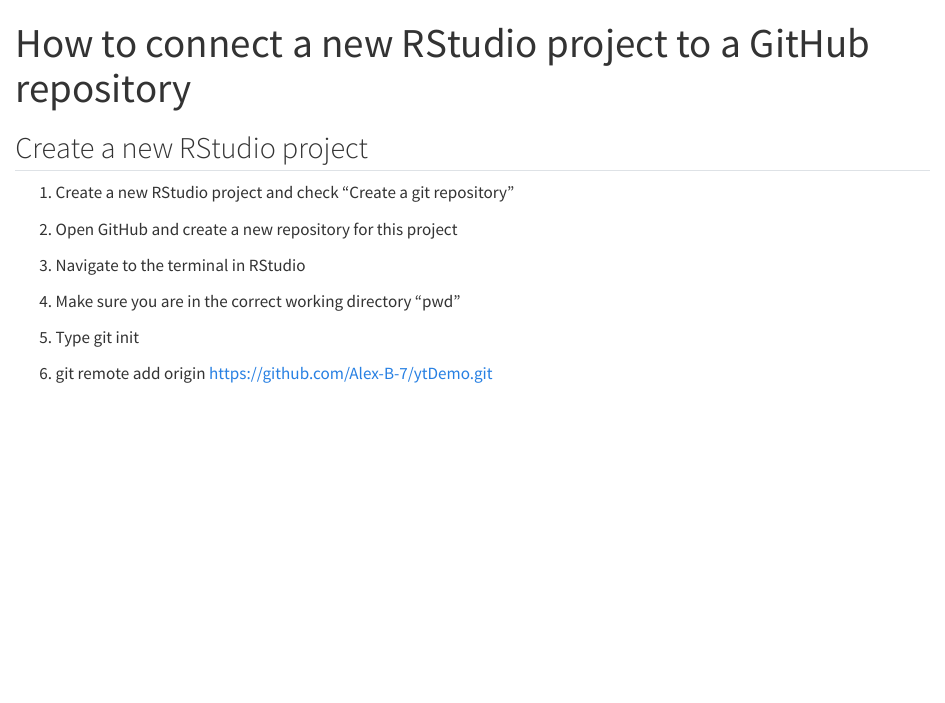
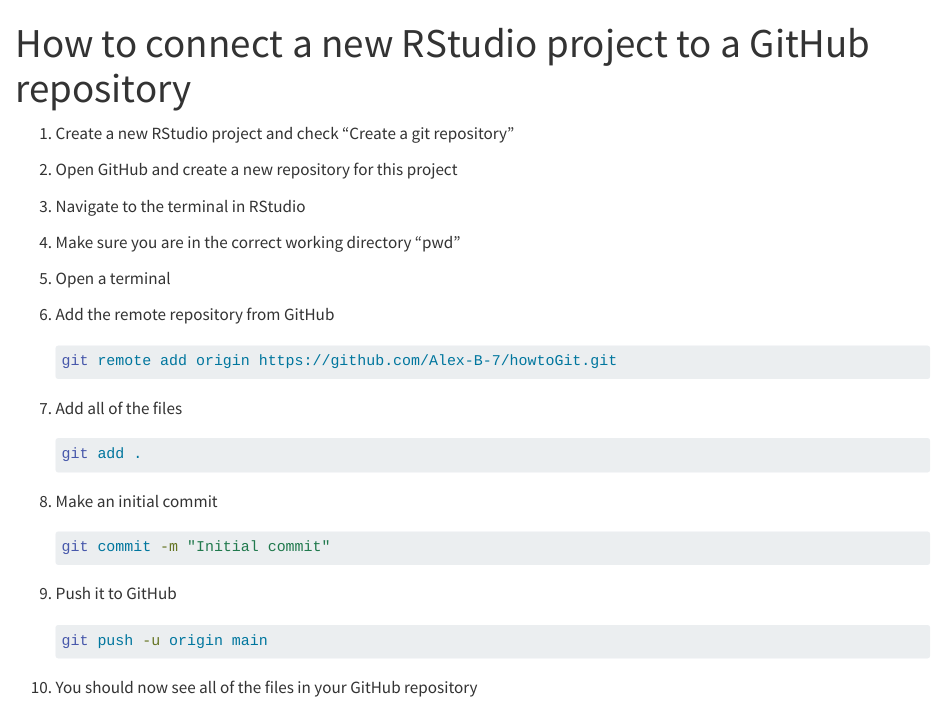
Before and after one commit to Alex-B-7/howtoGit, a Quarto document (howtoGit.qmd): the page in a window 1100 px wide, from its top. Rendered offline with R 4.5, knitr and Pandoc in place of Quarto, with nearby package versions.

Commit message:
Add additional information

````diff
--- a/howtoGit.qmd
+++ b/howtoGit.qmd
@@ -1,8 +1,6 @@
 ---
 title: "How to connect a new RStudio project to a GitHub repository"
 ---
-
-## Create a new RStudio project
 
 1.  Create a new RStudio project and check "Create a git repository"
 
@@ -12,6 +10,33 @@
 
 4.  Make sure you are in the correct working directory "pwd"
 
-5.  Type git init
+5.  Open a terminal
 
-6.  git remote add origin <https://github.com/Alex-B-7/ytDemo.git>
+6.  Add the remote repository from GitHub
+
+    ``` bash
+    git remote add origin https://github.com/Alex-B-7/howtoGit.git
+    ```
+
+7.  Add all of the files
+
+    ``` bash
+    git add .
+    ```
+
+8.  Make an initial commit
+
+    ``` bash
+    git commit -m "Initial commit"
+    ```
+
+```{=html}
+<!-- -->
+```
+9.  Push it to GitHub
+
+    ``` bash
+    git push -u origin main
+    ```
+
+10. You should now see all of the files in your GitHub repository
````
Also changed, not shown: howtoGit.html, 1 other file.
